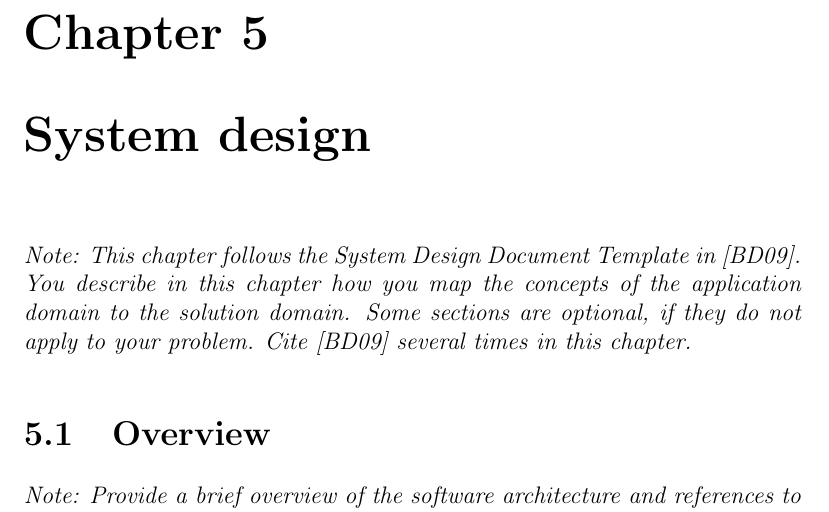
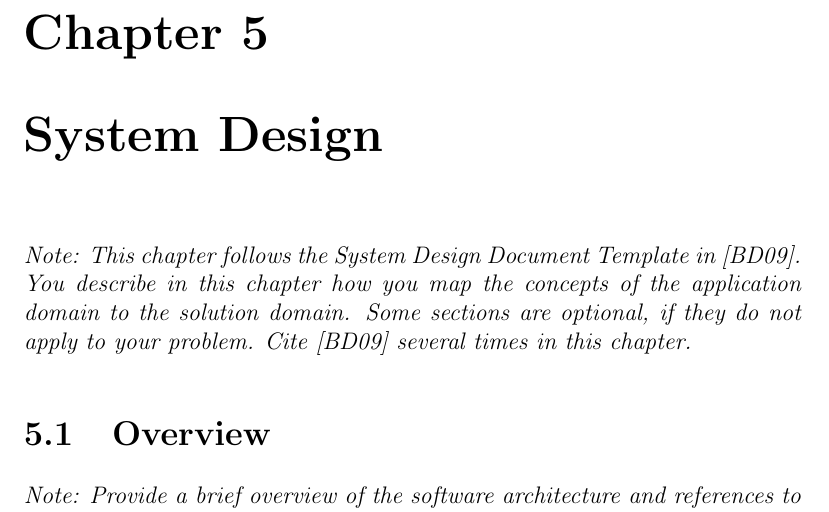
Before and after one commit to ls1intum/thesis-template, a LaTeX thesis (thesis.tex): part of page 18 of 27, cut so that both start at the same text. Compiled offline with pdfLaTeX.

Commit message:
Capitalize System Design Heading

```diff
--- a/thesis.tex
+++ b/thesis.tex
@@ -249,7 +249,7 @@ Cite \cite{bruegge2004object} several times in this chapter.}
 
 %------- chapter 5 -------
 
-\chapter{System design}
+\chapter{System Design}
 
 \textit{Note: This chapter follows the System Design Document Template in \cite{bruegge2004object}.
 You describe in this chapter how you map the concepts of the application domain to the solution domain. Some sections are optional, if they do not apply to your problem.
```
